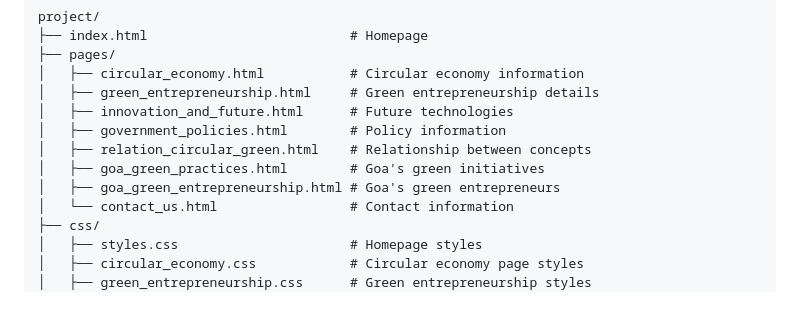
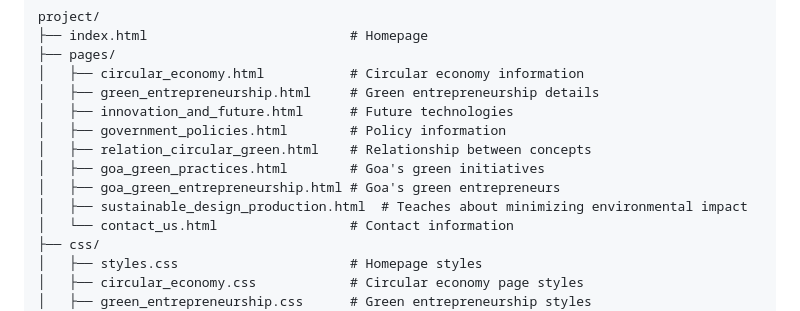
Before and after one commit to PushkarPhadte/circular_economy_and_green_entrepreneurship, a Markdown page: README.md, the part around the change. Drawn GitHub-style.

Commit message:
Add sustainable design production page to README

```diff
--- a/README.md
+++ b/README.md
@@ -32,6 +32,7 @@ project/
 │   ├── relation_circular_green.html    # Relationship between concepts
 │   ├── goa_green_practices.html        # Goa's green initiatives
 │   ├── goa_green_entrepreneurship.html # Goa's green entrepreneurs
+│   ├── sustainable_design_production.html  # Teaches about minimizing environmental impact
 │   └── contact_us.html                 # Contact information
 ├── css/
 │   ├── styles.css                      # Homepage styles
```
